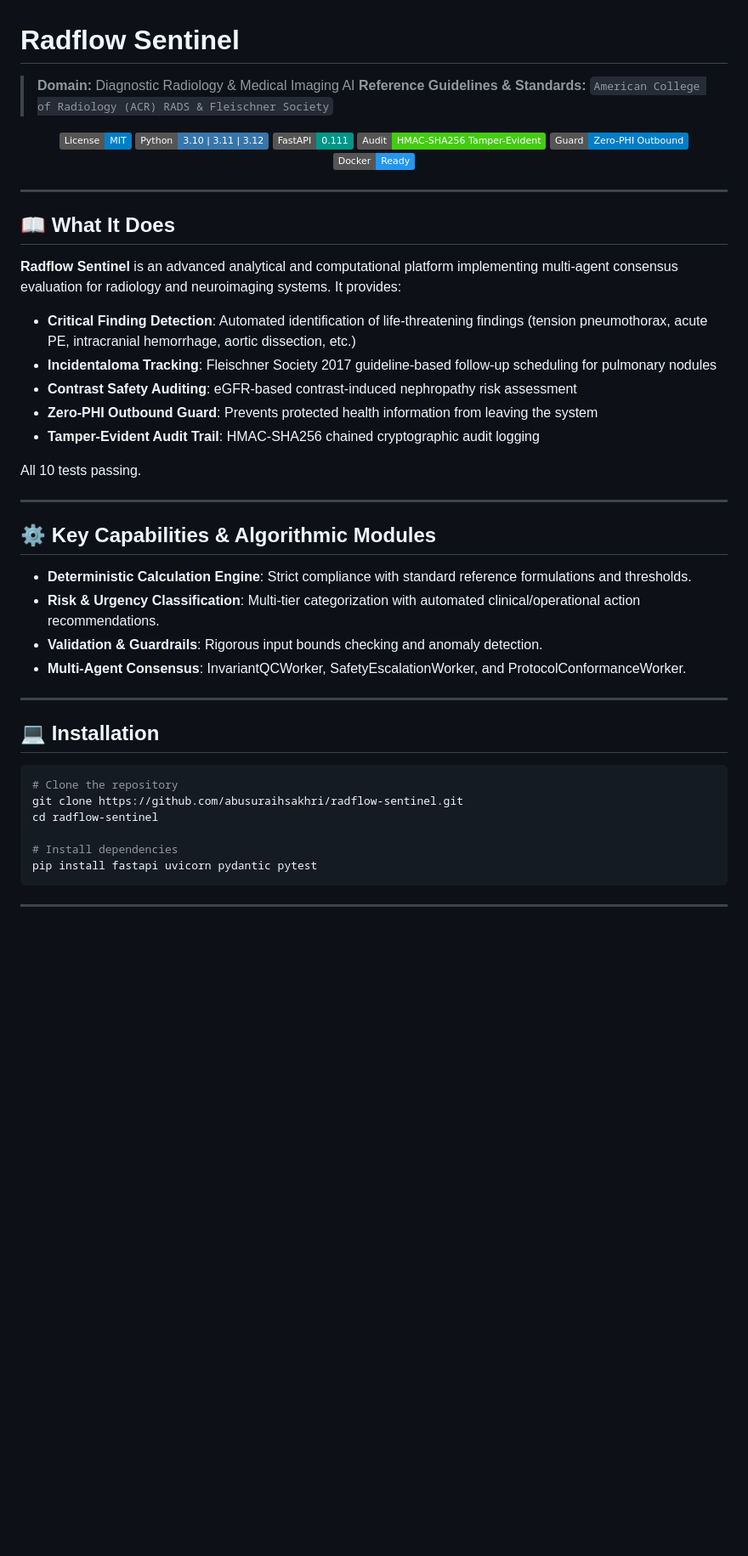
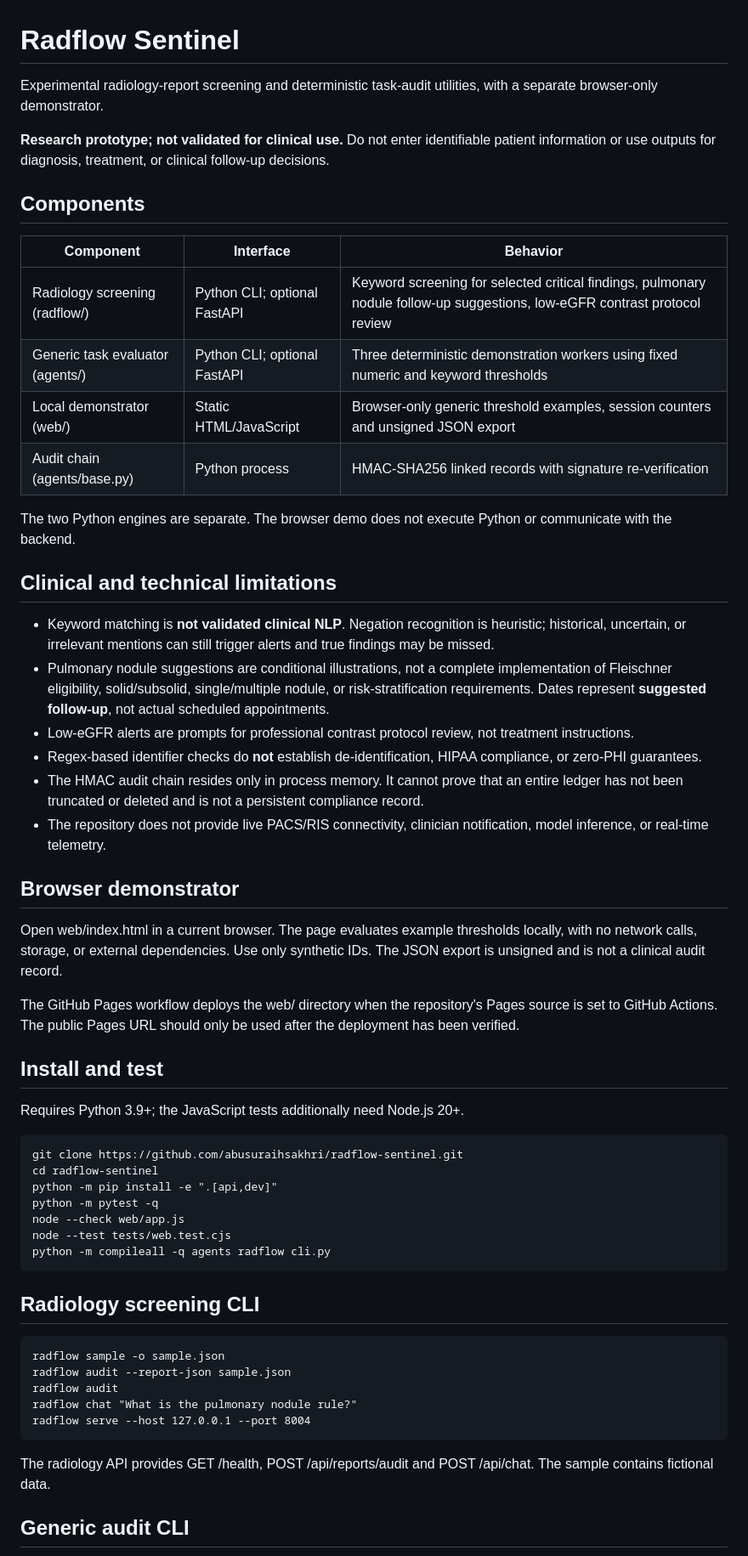
Before and after one commit to abusuraihsakhri/radflow-sentinel, a Markdown page: README.md, the part around one of its changes. Shown at 85% size. GitHub-like rendering; badges without logos; blank space fills up the shorter version.

Commit message:
Replace misleading claims with tested workflows and clinical limitations

````diff
--- a/README.md
+++ b/README.md
@@ -1,54 +1,56 @@
 # Radflow Sentinel
 
-> **Domain:** Diagnostic Radiology & Medical Imaging AI
-> **Reference Guidelines & Standards:** `American College of Radiology (ACR) RADS & Fleischner Society`
+Experimental radiology-report screening and deterministic task-audit utilities, with a separate browser-only demonstrator.
 
-<div align="center">
+**Research prototype; not validated for clinical use.** Do not enter identifiable patient information or use outputs for diagnosis, treatment, or clinical follow-up decisions.
 
-[![License: MIT](https://img.shields.io/badge/License-MIT-blue.svg)](LICENSE)
-![Python](https://img.shields.io/badge/Python-3.10%20%7C%203.11%20%7C%203.12-3776AB.svg?logo=python&logoColor=white)
-![FastAPI](https://img.shields.io/badge/FastAPI-0.111-009688.svg?logo=fastapi&logoColor=white)
-![Audit Trail](https://img.shields.io/badge/Audit-HMAC--SHA256_Tamper--Evident-brightgreen.svg)
-![Zero-PHI Guard](https://img.shields.io/badge/Guard-Zero--PHI_Outbound-blue.svg)
-![Docker](https://img.shields.io/badge/Docker-Ready-2496ED.svg?logo=docker&logoColor=white)
+## Components
 
-</div>
+| Component | Interface | Behavior |
+| --- | --- | --- |
+| Radiology screening (radflow/) | Python CLI; optional FastAPI | Keyword screening for selected critical findings, pulmonary nodule follow-up suggestions, low-eGFR contrast protocol review |
+| Generic task evaluator (agents/) | Python CLI; optional FastAPI | Three deterministic demonstration workers using fixed numeric and keyword thresholds |
+| Local demonstrator (web/) | Static HTML/JavaScript | Browser-only generic threshold examples, session counters and unsigned JSON export |
+| Audit chain (agents/base.py) | Python process | HMAC-SHA256 linked records with signature re-verification |
 
----
+The two Python engines are separate. The browser demo does not execute Python or communicate with the backend.
 
-## 📖 What It Does
+## Clinical and technical limitations
 
-**Radflow Sentinel** is an advanced analytical and computational platform implementing multi-agent consensus evaluation for radiology and neuroimaging systems. It provides:
+- Keyword matching is **not validated clinical NLP**. Negation recognition is heuristic; historical, uncertain, or irrelevant mentions can still trigger alerts and true findings may be missed.
+- Pulmonary nodule suggestions are conditional illustrations, not a complete implementation of Fleischner eligibility, solid/subsolid, single/multiple nodule, or risk-stratification requirements. Dates represent **suggested follow-up**, not actual scheduled appointments.
+- Low-eGFR alerts are prompts for professional contrast protocol review, not treatment instructions.
+- Regex-based identifier checks do **not** establish de-identification, HIPAA compliance, or zero-PHI guarantees.
+- The HMAC audit chain resides only in process memory. It cannot prove that an entire ledger has not been truncated or deleted and is not a persistent compliance record.
+- The repository does not provide live PACS/RIS connectivity, clinician notification, model inference, or real-time telemetry.
 
-- **Critical Finding Detection**: Automated identification of life-threatening findings (tension pneumothorax, acute PE, intracranial hemorrhage, aortic dissection, etc.)
-- **Incidentaloma Tracking**: Fleischner Society 2017 guideline-based follow-up scheduling for pulmonary nodules
-- **Contrast Safety Auditing**: eGFR-based contrast-induced nephropathy risk assessment
-- **Zero-PHI Outbound Guard**: Prevents protected health information from leaving the system
-- **Tamper-Evident Audit Trail**: HMAC-SHA256 chained cryptographic audit logging
+## Browser demonstrator
 
-All 10 tests passing.
+Open web/index.html in a current browser. The page evaluates example thresholds locally, with no network calls, storage, or external dependencies. Use only synthetic IDs. The JSON export is unsigned and is not a clinical audit record.
 
----
+The GitHub Pages workflow deploys the web/ directory when the repository's Pages source is set to GitHub Actions. The public Pages URL should only be used after the deployment has been verified.
 
-## ⚙️ Key Capabilities & Algorithmic Modules
+## Install and test
 
-- **Deterministic Calculation Engine**: Strict compliance with standard reference formulations and thresholds.
-- **Risk & Urgency Classification**: Multi-tier categorization with automated clinical/operational action recommendations.
-- **Validation & Guardrails**: Rigorous input bounds checking and anomaly detection.
-- **Multi-Agent Consensus**: InvariantQCWorker, SafetyEscalationWorker, and ProtocolConformanceWorker.
+Requires Python 3.9+; the JavaScript tests additionally need Node.js 20+.
 
----
+    git clone https://github.com/abusuraihsakhri/radflow-sentinel.git
+    cd radflow-sentinel
+    python -m pip install -e ".[api,dev]"
+    python -m pytest -q
+    node --check web/app.js
+    node --test tests/web.test.cjs
+    python -m compileall -q agents radflow cli.py
 
-## 💻 Installation
+## Radiology screening CLI
 
-```bash
-# Clone the repository
-git clone https://github.com/abusuraihsakhri/radflow-sentinel.git
-cd radflow-sentinel
+    radflow sample -o sample.json
+    radflow audit --report-json sample.json
+    radflow audit
+    radflow chat "What is the pulmonary nodule rule?"
+    radflow serve --host 127.0.0.1 --port 8004
 
-# Install dependencies
-pip install fastapi uvicorn pydantic pytest
-```
+The radiology API provides GET /health, POST /api/reports/audit and POST /api/chat. The sample contains fictional data.
 
----
+## Generic audit CLI
 
````
Also changed, not shown: other parts of README.md (+17 -112 lines).
